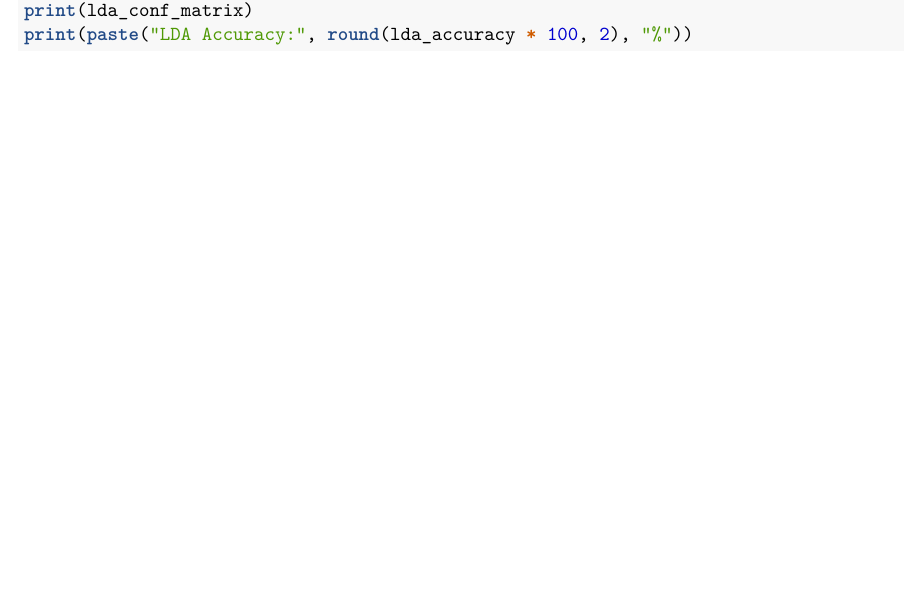
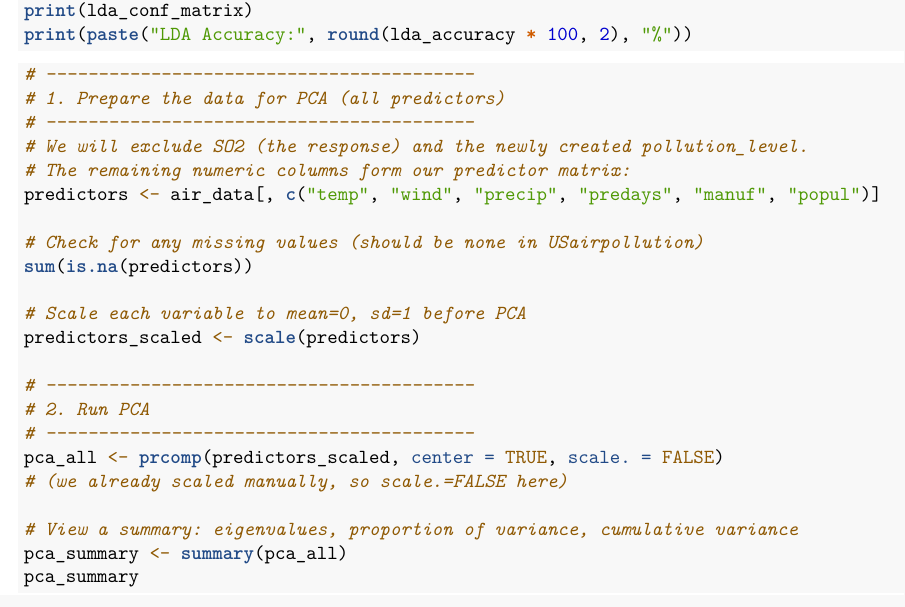
Before and after one commit to calvinhoang203/Multivariate-Exploration-of-Air-Pollution-in-U.S.-Cities, an R Markdown document (Analysis on Air Pollution in US Cities.Rmd): part of page 3 of 3, cut so that both start at the same text. Rendered offline with R 4.5, knitr and Pandoc, then LaTeX, with nearby package versions; the code chunks are not run, so their results and figures are left out.

Commit message:
Update Analysis on Air Pollution in US Cities.Rmd

````diff
--- a/Analysis on Air Pollution in US Cities.Rmd
+++ b/Analysis on Air Pollution in US Cities.Rmd
@@ -162,3 +162,27 @@ print(lda_conf_matrix)
 print(paste("LDA Accuracy:", round(lda_accuracy * 100, 2), "%"))
 
 ```
+
+```{r}
+# -----------------------------------------
+# 1. Prepare the data for PCA (all predictors)
+# -----------------------------------------
+# We will exclude SO2 (the response) and the newly created pollution_level.
+# The remaining numeric columns form our predictor matrix:
+predictors <- air_data[, c("temp", "wind", "precip", "predays", "manuf", "popul")]
+
+# Check for any missing values (should be none in USairpollution)
+sum(is.na(predictors))
+
+# Scale each variable to mean=0, sd=1 before PCA
+predictors_scaled <- scale(predictors)
+
+# -----------------------------------------
+# 2. Run PCA
+# -----------------------------------------
+pca_all <- prcomp(predictors_scaled, center = TRUE, scale. = FALSE)
+# (we already scaled manually, so scale.=FALSE here)
+
+# View a summary: eigenvalues, proportion of variance, cumulative variance
+pca_summary <- summary(pca_all)
+pca_summary
````
